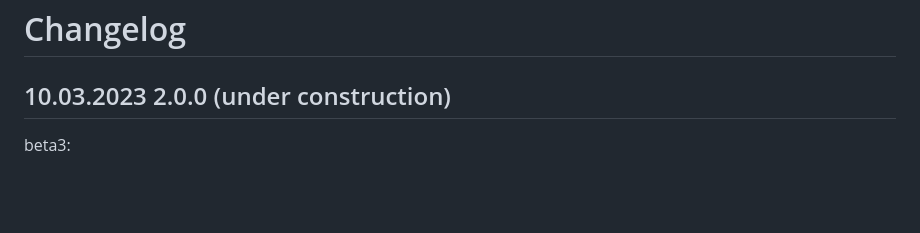
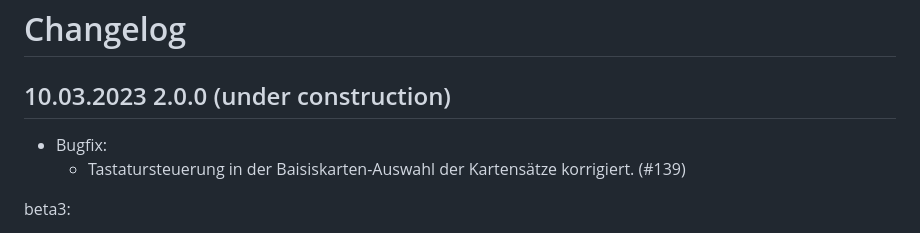
Before and after one commit to FriendsOfREDAXO/geolocation, a Markdown page: CHANGELOG.md, the part around the change. Drawn GitHub-style; blank space fills up the shorter version.

```diff
--- a/CHANGELOG.md
+++ b/CHANGELOG.md
@@ -1,6 +1,9 @@
 # Changelog
 
 ## 10.03.2023 2.0.0 (under construction)
+
+- Bugfix:
+  - Tastatursteuerung in der Baisiskarten-Auswahl der Kartensätze korrigiert. (#139)
 
 beta3:
 
```
